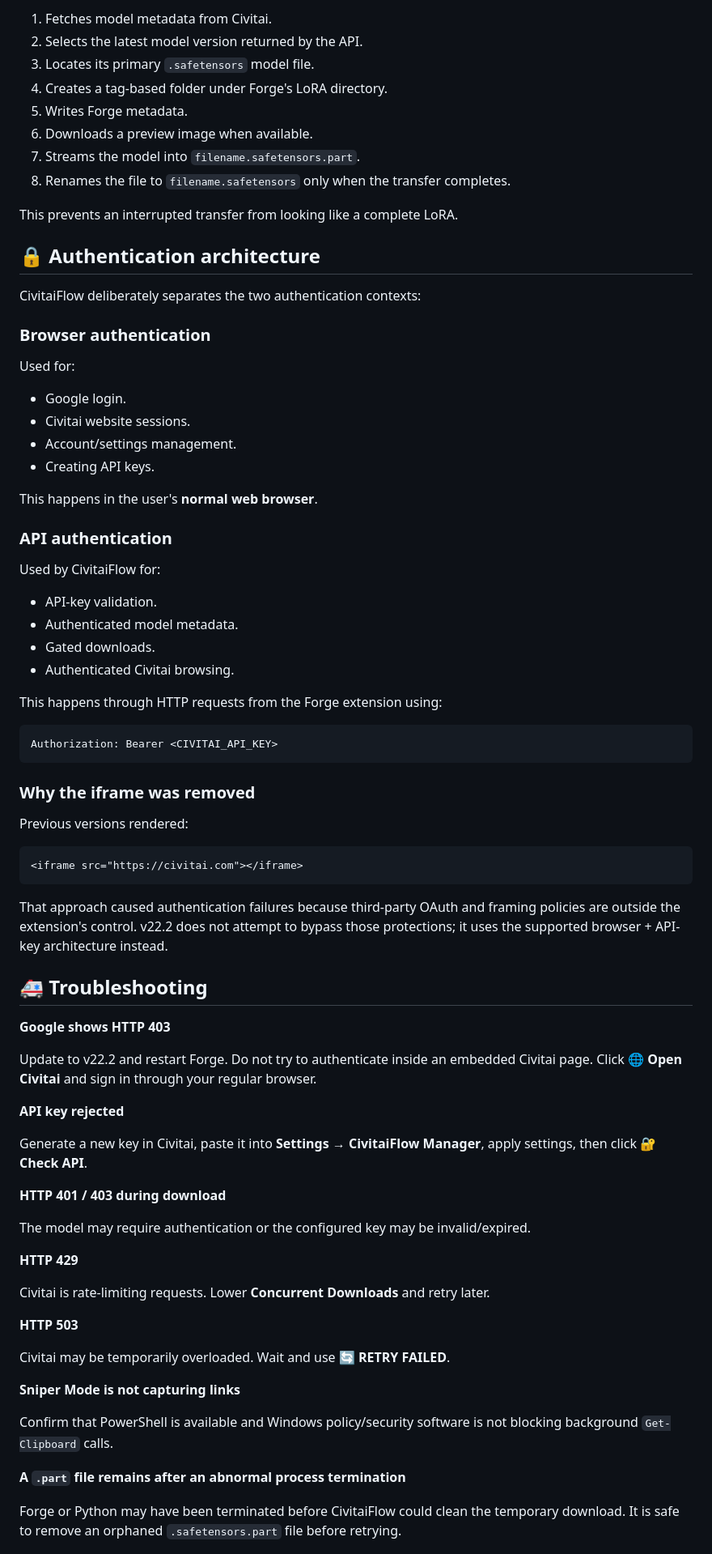
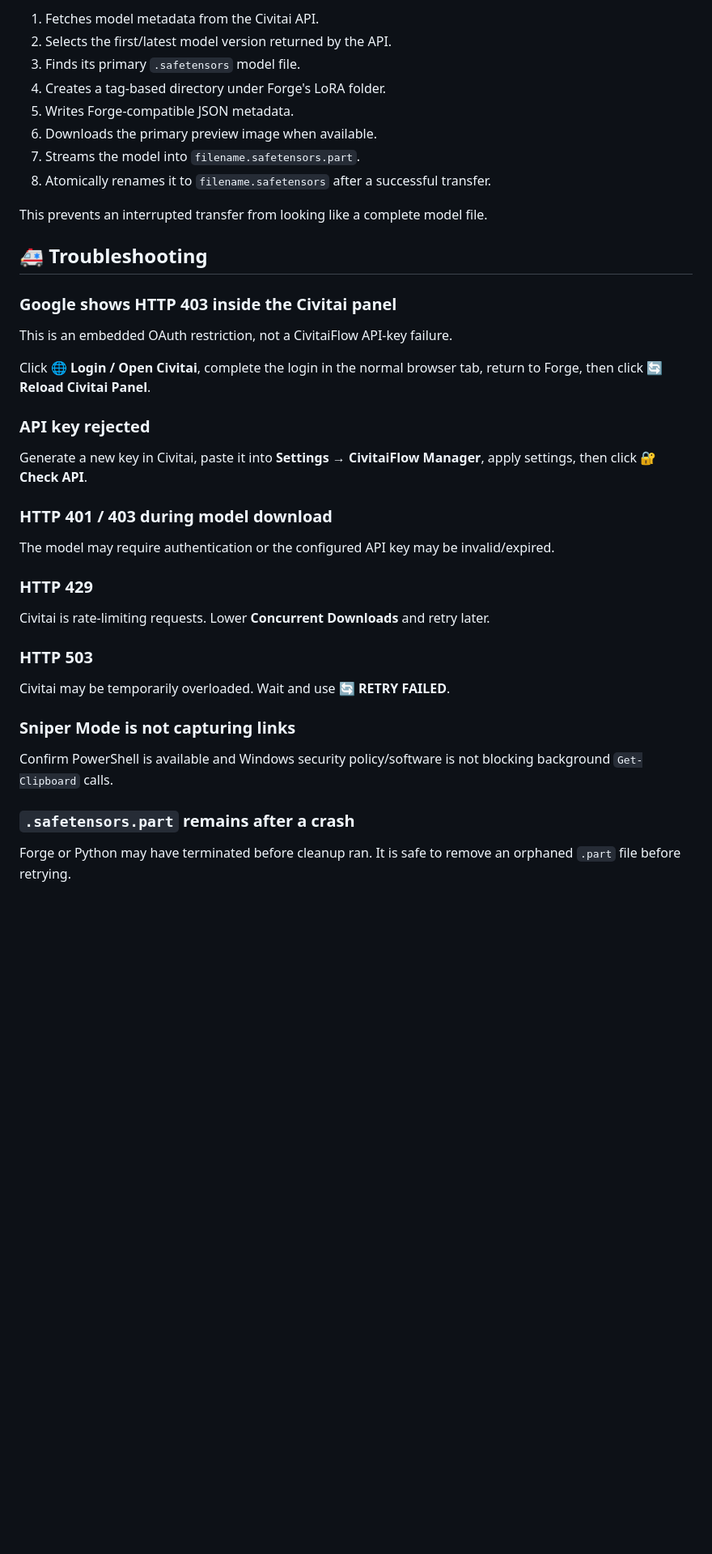
Before and after one commit to roninhub121/CivitaiFlow, a Markdown page: README.md, the part around one of its changes. Shown at 81% size. Drawn GitHub-style; blank space fills up the shorter version.

````diff
--- a/README.md
+++ b/README.md
@@ -109,82 +136,44 @@ For every selected model, CivitaiFlow:
 
-1. Fetches model metadata from Civitai.
-2. Selects the latest model version returned by the API.
-3. Locates its primary `.safetensors` model file.
-4. Creates a tag-based folder under Forge's LoRA directory.
-5. Writes Forge metadata.
-6. Downloads a preview image when available.
+1. Fetches model metadata from the Civitai API.
+2. Selects the first/latest model version returned by the API.
+3. Finds its primary `.safetensors` model file.
+4. Creates a tag-based directory under Forge's LoRA folder.
+5. Writes Forge-compatible JSON metadata.
+6. Downloads the primary preview image when available.
 7. Streams the model into `filename.safetensors.part`.
-8. Renames the file to `filename.safetensors` only when the transfer completes.
+8. Atomically renames it to `filename.safetensors` after a successful transfer.
 
-This prevents an interrupted transfer from looking like a complete LoRA.
-
-## 🔒 Authentication architecture
-
-CivitaiFlow deliberately separates the two authentication contexts:
-
-### Browser authentication
-
-Used for:
-
-- Google login.
-- Civitai website sessions.
-- Account/settings management.
-- Creating API keys.
-
-This happens in the user's **normal web browser**.
-
-### API authentication
-
-Used by CivitaiFlow for:
-
-- API-key validation.
-- Authenticated model metadata.
-- Gated downloads.
-- Authenticated Civitai browsing.
-
-This happens through HTTP requests from the Forge extension using:
-
-```http
-Authorization: Bearer <CIVITAI_API_KEY>
-```
-
-### Why the iframe was removed
-
-Previous versions rendered:
-
-```html
-<iframe src="https://civitai.com"></iframe>
-```
-
-That approach caused authentication failures because third-party OAuth and framing policies are outside the extension's control. v22.2 does not attempt to bypass those protections; it uses the supported browser + API-key architecture instead.
+This prevents an interrupted transfer from looking like a complete model file.
 
 ## 🚑 Troubleshooting
 
-**Google shows HTTP 403**
+### Google shows HTTP 403 inside the Civitai panel
 
-Update to v22.2 and restart Forge. Do not try to authenticate inside an embedded Civitai page. Click **🌐 Open Civitai** and sign in through your regular browser.
+This is an embedded OAuth restriction, not a CivitaiFlow API-key failure.
 
-**API key rejected**
+Click **🌐 Login / Open Civitai**, complete the login in the normal browser tab, return to Forge, then click **🔄 Reload Civitai Panel**.
+
+### API key rejected
 
 Generate a new key in Civitai, paste it into **Settings → CivitaiFlow Manager**, apply settings, then click **🔐 Check API**.
 
-**HTTP 401 / 403 during download**
+### HTTP 401 / 403 during model download
 
-The model may require authentication or the configured key may be invalid/expired.
+The model may require authentication or the configured API key may be invalid/expired.
 
-**HTTP 429**
+### HTTP 429
 
 Civitai is rate-limiting requests. Lower **Concurrent Downloads** and retry later.
 
-**HTTP 503**
+### HTTP 503
 
 Civitai may be temporarily overloaded. Wait and use **🔄 RETRY FAILED**.
 
-**Sniper Mode is not capturing links**
+### Sniper Mode is not capturing links
 
-Confirm that PowerShell is available and Windows policy/security software is not blocking background `Get-Clipboard` calls.
+Confirm PowerShell is available and Windows security policy/software is not blocking background `Get-Clipboard` calls.
 
-**A `.part` file remains after an abnormal process termination**
+### `.safetensors.part` remains after a crash
 
-Forge or Python may have been terminated before CivitaiFlow could clean the temporary download. It is safe to remove an orphaned `.safetensors.part` file before retrying.
+Forge or Python may have terminated before cleanup ran. It is safe to remove an orphaned `.part` file before retrying.
 
````
Also changed, not shown: other parts of README.md (+91 -65 lines).
